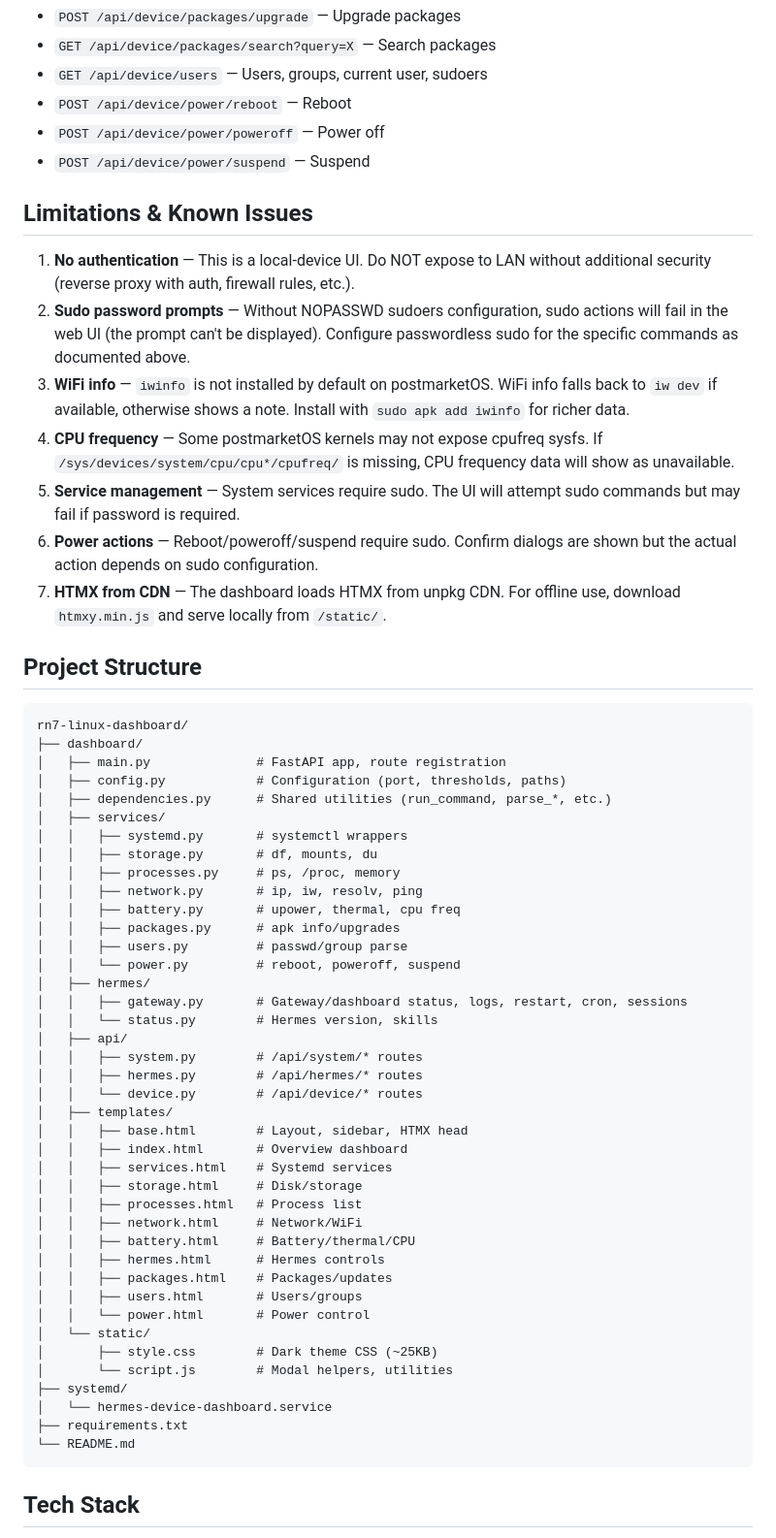
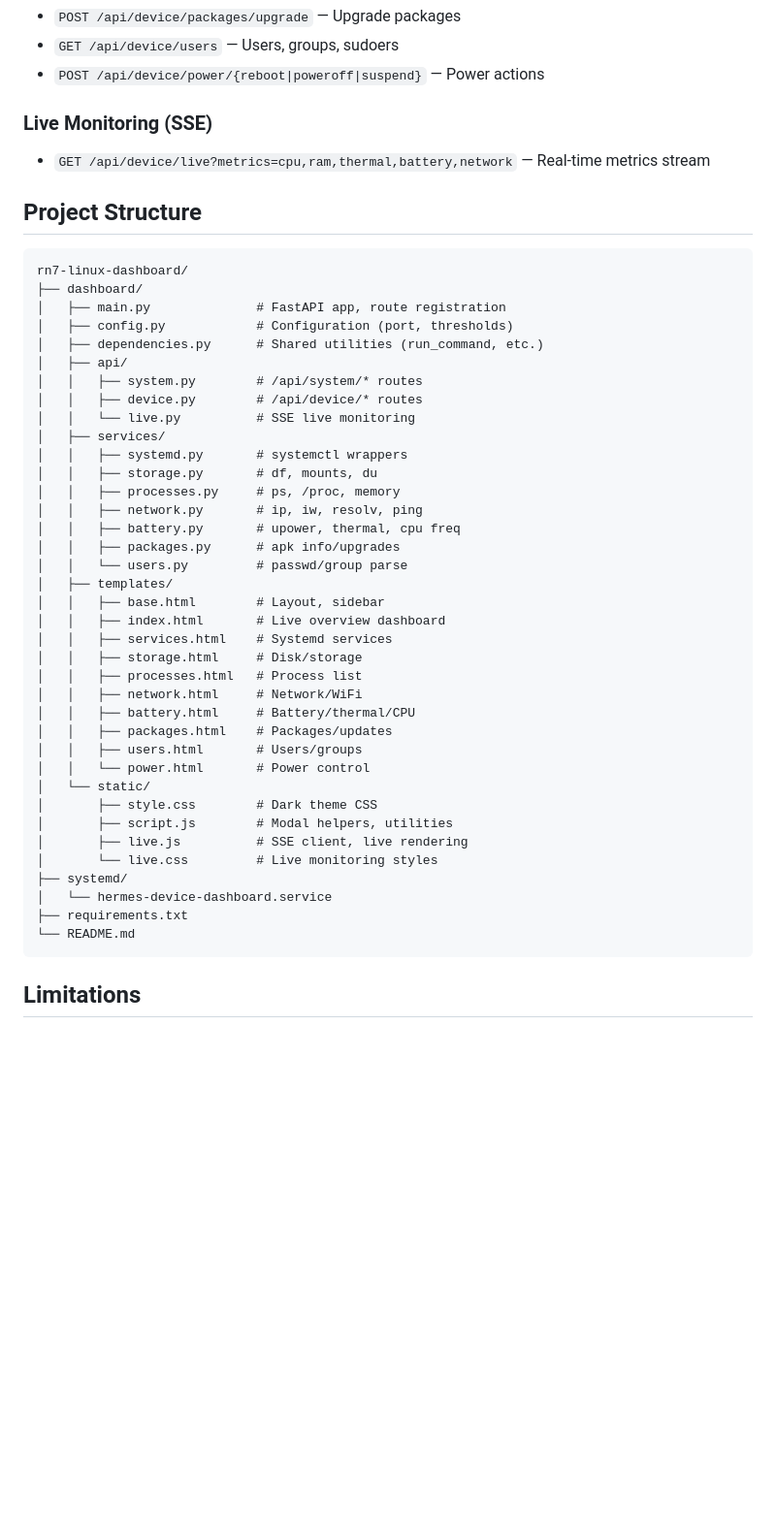
Before and after one commit to minhazul73/lavender, a Markdown page: README.md, the part around one of its changes. Shown at 97% size. GitHub-like rendering; blank space fills up the shorter version.

````diff
--- a/README.md
+++ b/README.md
@@ -141,19 +85,9 @@ All API routes are prefixed with `/api/`:
 - `POST /api/device/packages/upgrade` — Upgrade packages
-- `GET /api/device/packages/search?query=X` — Search packages
-- `GET /api/device/users` — Users, groups, current user, sudoers
-- `POST /api/device/power/reboot` — Reboot
-- `POST /api/device/power/poweroff` — Power off
-- `POST /api/device/power/suspend` — Suspend
+- `GET /api/device/users` — Users, groups, sudoers
+- `POST /api/device/power/{reboot|poweroff|suspend}` — Power actions
 
-## Limitations & Known Issues
-
-1. **No authentication** — This is a local-device UI. Do NOT expose to LAN without additional security (reverse proxy with auth, firewall rules, etc.).
-2. **Sudo password prompts** — Without NOPASSWD sudoers configuration, sudo actions will fail in the web UI (the prompt can't be displayed). Configure passwordless sudo for the specific commands as documented above.
-3. **WiFi info** — `iwinfo` is not installed by default on postmarketOS. WiFi info falls back to `iw dev` if available, otherwise shows a note. Install with `sudo apk add iwinfo` for richer data.
-4. **CPU frequency** — Some postmarketOS kernels may not expose cpufreq sysfs. If `/sys/devices/system/cpu/cpu*/cpufreq/` is missing, CPU frequency data will show as unavailable.
-5. **Service management** — System services require sudo. The UI will attempt sudo commands but may fail if password is required.
-6. **Power actions** — Reboot/poweroff/suspend require sudo. Confirm dialogs are shown but the actual action depends on sudo configuration.
-7. **HTMX from CDN** — The dashboard loads HTMX from unpkg CDN. For offline use, download `htmxy.min.js` and serve locally from `/static/`.
+### Live Monitoring (SSE)
+- `GET /api/device/live?metrics=cpu,ram,thermal,battery,network` — Real-time metrics stream
 
 ## Project Structure
 
@@ -161,8 +95,12 @@ All API routes are prefixed with `/api/`:
 rn7-linux-dashboard/
 ├── dashboard/
 │   ├── main.py              # FastAPI app, route registration
-│   ├── config.py            # Configuration (port, thresholds, paths)
-│   ├── dependencies.py      # Shared utilities (run_command, parse_*, etc.)
+│   ├── config.py            # Configuration (port, thresholds)
+│   ├── dependencies.py      # Shared utilities (run_command, etc.)
+│   ├── api/
+│   │   ├── system.py        # /api/system/* routes
+│   │   ├── device.py        # /api/device/* routes
+│   │   └── live.py          # SSE live monitoring
 │   ├── services/
 │   │   ├── systemd.py       # systemctl wrappers
 │   │   ├── storage.py       # df, mounts, du
@@ -170,35 +108,28 @@ rn7-linux-dashboard/
 │   │   ├── network.py       # ip, iw, resolv, ping
 │   │   ├── battery.py       # upower, thermal, cpu freq
 │   │   ├── packages.py      # apk info/upgrades
-│   │   ├── users.py         # passwd/group parse
-│   │   └── power.py         # reboot, poweroff, suspend
-│   ├── hermes/
-│   │   ├── gateway.py       # Gateway/dashboard status, logs, restart, cron, sessions
-│   │   └── status.py        # Hermes version, skills
-│   ├── api/
-│   │   ├── system.py        # /api/system/* routes
-│   │   ├── hermes.py        # /api/hermes/* routes
-│   │   └── device.py        # /api/device/* routes
+│   │   └── users.py         # passwd/group parse
 │   ├── templates/
-│   │   ├── base.html        # Layout, sidebar, HTMX head
-│   │   ├── index.html       # Overview dashboard
+│   │   ├── base.html        # Layout, sidebar
+│   │   ├── index.html       # Live overview dashboard
 │   │   ├── services.html    # Systemd services
 │   │   ├── storage.html     # Disk/storage
 │   │   ├── processes.html   # Process list
 │   │   ├── network.html     # Network/WiFi
 │   │   ├── battery.html     # Battery/thermal/CPU
-│   │   ├── hermes.html      # Hermes controls
 │   │   ├── packages.html    # Packages/updates
 │   │   ├── users.html       # Users/groups
 │   │   └── power.html       # Power control
 │   └── static/
-│       ├── style.css        # Dark theme CSS (~25KB)
-│       └── script.js        # Modal helpers, utilities
+│       ├── style.css        # Dark theme CSS
+│       ├── script.js        # Modal helpers, utilities
+│       ├── live.js          # SSE client, live rendering
+│       └── live.css         # Live monitoring styles
 ├── systemd/
 │   └── hermes-device-dashboard.service
 ├── requirements.txt
 └── README.md
 ```
 
-## Tech Stack
+## Limitations
 
````
Also changed, not shown: other parts of README.md (+38 -132 lines).
